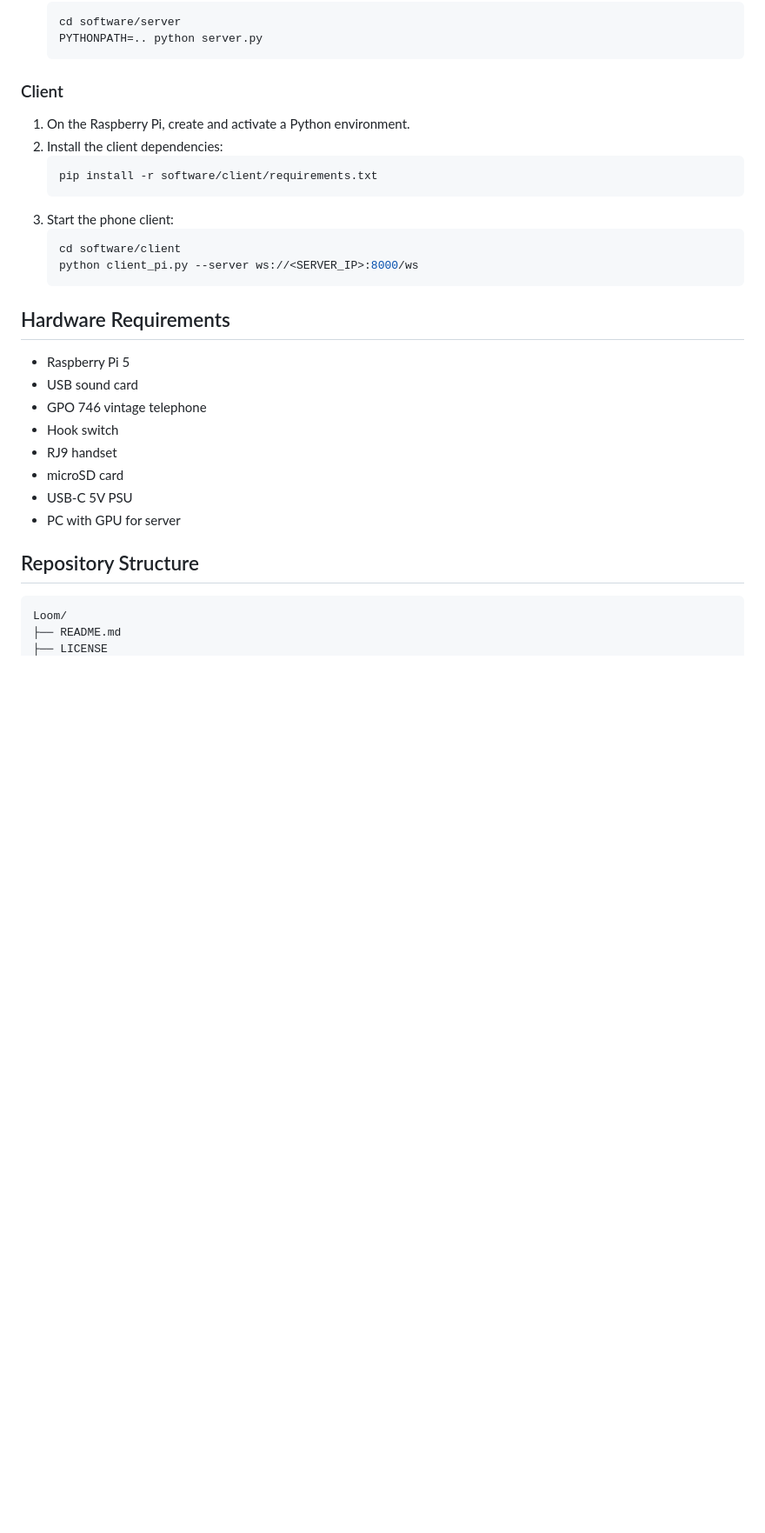
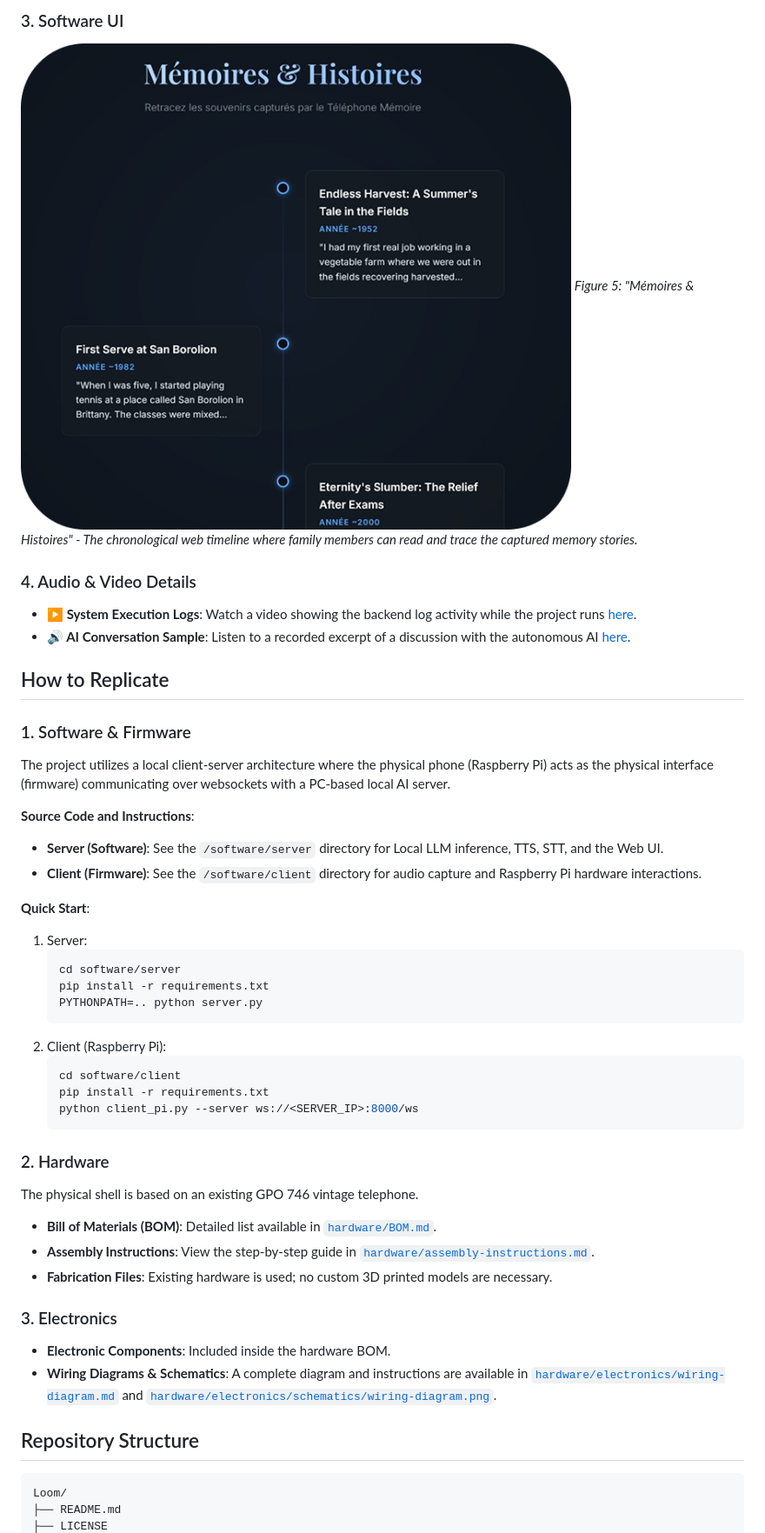
Before and after one commit to Alexlp05/Loom, a Markdown page: README.md, the part around the change printed below. Shown: that part at 87% size. Drawn GitHub-style; pictures changed too: images/timeline_UI.png (added); blank space fills up the shorter version.

Commit message:
docs: update README with project demo assets and reorganize repository structure

````diff
--- a/README.md
+++ b/README.md
@@ -35,31 +45,47 @@ The system follows a privacy-first local client-server architecture. On the clie
+### 3. Software UI
+![Web timeline interface Mémoires & Histoires](./images/timeline_UI.png)
+*Figure 5: "Mémoires & Histoires" - The chronological web timeline where family members can read and trace the captured memory stories.*
+
+### 4. Audio & Video Details
+- **▶️ System Execution Logs**: Watch a video showing the backend log activity while the project runs [here](./videos/system_logs.mp4).
+- **🔊 AI Conversation Sample**: Listen to a recorded excerpt of a discussion with the autonomous AI [here](./videos/ai_conversation.mp3).
+
+## How to Replicate
+
+### 1. Software & Firmware
+The project utilizes a local client-server architecture where the physical phone (Raspberry Pi) acts as the physical interface (firmware) communicating over websockets with a PC-based local AI server.
+
+**Source Code and Instructions**:
+- **Server (Software)**: See the `/software/server` directory for Local LLM inference, TTS, STT, and the Web UI.
+- **Client (Firmware)**: See the `/software/client` directory for audio capture and Raspberry Pi hardware interactions.
+
+**Quick Start**:
+1. Server:
    ```bash
    cd software/server
+   pip install -r requirements.txt
    PYTHONPATH=.. python server.py
    ```
-
-### Client
-1. On the Raspberry Pi, create and activate a Python environment.
-2. Install the client dependencies:
-   ```bash
-   pip install -r software/client/requirements.txt
-   ```
-3. Start the phone client:
+2. Client (Raspberry Pi):
    ```bash
    cd software/client
+   pip install -r requirements.txt
    python client_pi.py --server ws://<SERVER_IP>:8000/ws
    ```
 
-## Hardware Requirements
-- Raspberry Pi 5
-- USB sound card
-- GPO 746 vintage telephone
-- Hook switch
-- RJ9 handset
-- microSD card
-- USB-C 5V PSU
-- PC with GPU for server
+### 2. Hardware
+The physical shell is based on an existing GPO 746 vintage telephone.
+
+- **Bill of Materials (BOM)**: Detailed list available in [`hardware/BOM.md`](./hardware/BOM.md).
+- **Assembly Instructions**: View the step-by-step guide in [`hardware/assembly-instructions.md`](./hardware/assembly-instructions.md).
+- **Fabrication Files**: Existing hardware is used; no custom 3D printed models are necessary.
+
+### 3. Electronics
+- **Electronic Components**: Included inside the hardware BOM.
+- **Wiring Diagrams & Schematics**: A complete diagram and instructions are available in [`hardware/electronics/wiring-diagram.md`](./hardware/electronics/wiring-diagram.md) and [`hardware/electronics/schematics/wiring-diagram.png`](./hardware/electronics/schematics/wiring-diagram.png).
 
 ## Repository Structure
+
 ```text
 Loom/
 ├── README.md
````
Also changed, not shown: other parts of README.md (+27 -36 lines), images/phone_box.jpeg (added), images/phone_front.png (added), images/phone_open.png (added), images/user_holding_phone.jpeg (added), 3 other files.
